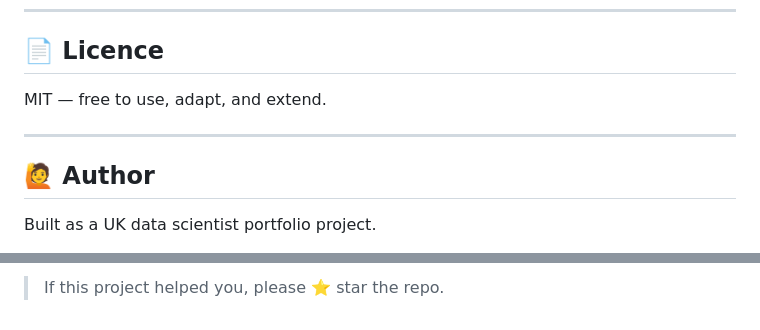
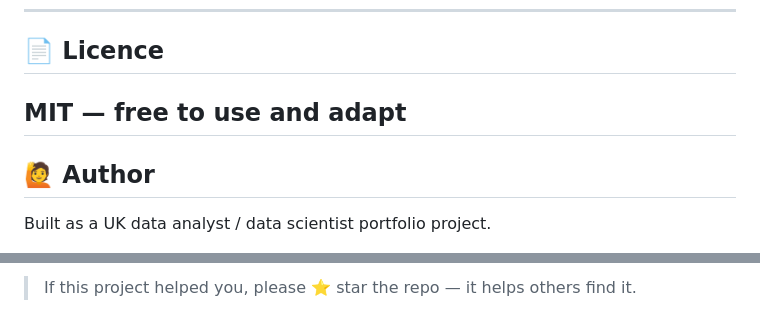
Before and after one commit to RidhimaGupta4/UK-Property-Price-Predictor, a Markdown page: README.md, 2 parts joined by grey strips. Drawn GitHub-style.

```diff
--- a/README.md
+++ b/README.md
@@ -380,11 +380,10 @@ The `00_fetch_real_data.py` script downloads and processes the Land Registry CSV
 
 ## 📄 Licence
 
-MIT — free to use, adapt, and extend.
-
+MIT — free to use and adapt
 ---
 
 ## 🙋 Author
 
-Built as a UK data scientist portfolio project.
+Built as a UK data analyst / data scientist portfolio project.
 
@@ -392,2 +391,2 @@ Built as a UK data scientist portfolio project.
 
-> If this project helped you, please ⭐ star the repo.
+> If this project helped you, please ⭐ star the repo — it helps others find it.
```
Also changed, not shown: other parts of README.md (+1 -1 lines).
